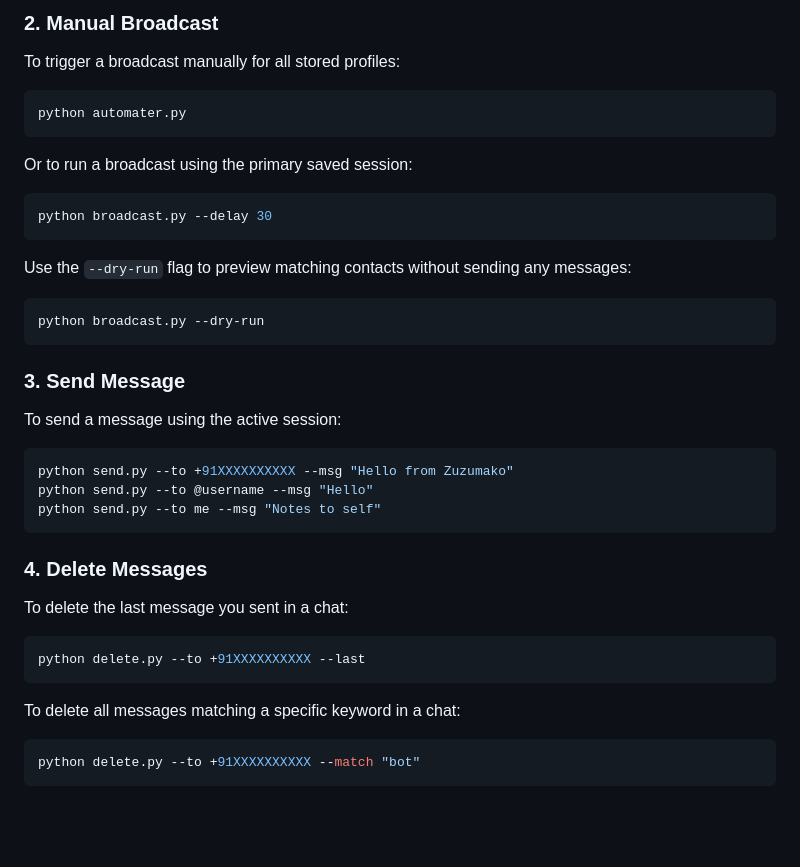
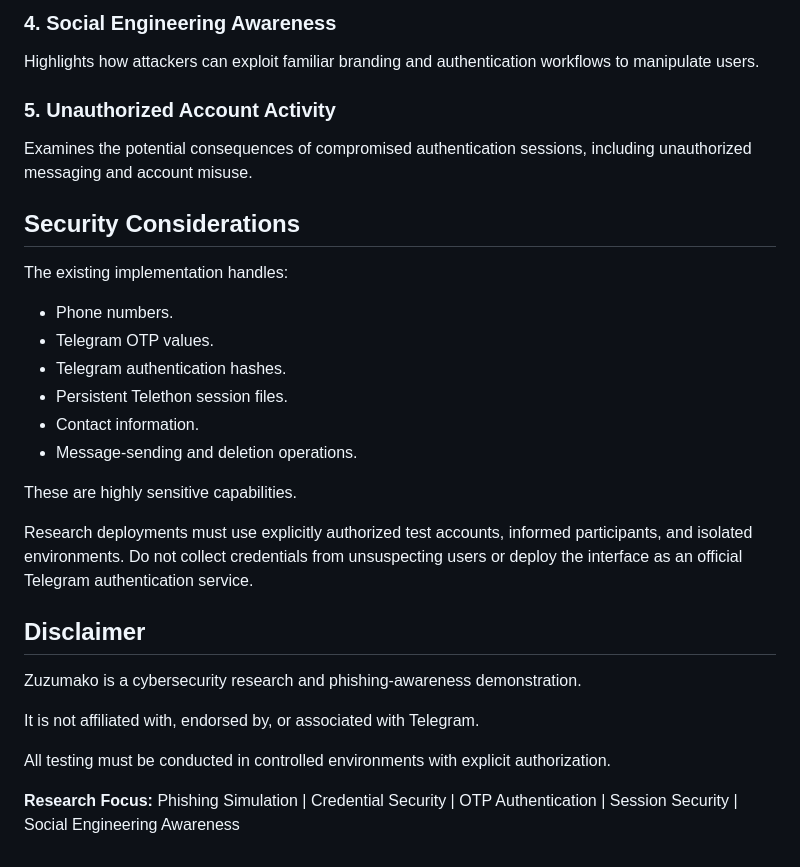
Before and after one commit to dev0root6/zuzumako, a Markdown page: README.md, the part around one of its changes. GitHub-like rendering; blank space fills up the shorter version.

````diff
--- a/README.md
+++ b/README.md
@@ -108,32 +131,33 @@ It will read the OTP from the store and prompt you inside the terminal to enter
 
-### 2. Manual Broadcast
-To trigger a broadcast manually for all stored profiles:
-```bash
-python automater.py
-```
-Or to run a broadcast using the primary saved session:
-```bash
-python broadcast.py --delay 30
-```
-Use the `--dry-run` flag to preview matching contacts without sending any messages:
-```bash
-python broadcast.py --dry-run
-```
+### 4. Social Engineering Awareness
 
-### 3. Send Message
-To send a message using the active session:
-```bash
-python send.py --to +91XXXXXXXXXX --msg "Hello from Zuzumako"
-python send.py --to @username --msg "Hello"
-python send.py --to me --msg "Notes to self"
-```
+Highlights how attackers can exploit familiar branding and authentication workflows to manipulate users.
 
-### 4. Delete Messages
-To delete the last message you sent in a chat:
-```bash
-python delete.py --to +91XXXXXXXXXX --last
-```
-To delete all messages matching a specific keyword in a chat:
-```bash
-python delete.py --to +91XXXXXXXXXX --match "bot"
-```
+### 5. Unauthorized Account Activity
+
+Examines the potential consequences of compromised authentication sessions, including unauthorized messaging and account misuse.
+
+## Security Considerations
+
+The existing implementation handles:
+
+- Phone numbers.
+- Telegram OTP values.
+- Telegram authentication hashes.
+- Persistent Telethon session files.
+- Contact information.
+- Message-sending and deletion operations.
+
+These are highly sensitive capabilities.
+
+Research deployments must use explicitly authorized test accounts, informed participants, and isolated environments. Do not collect credentials from unsuspecting users or deploy the interface as an official Telegram authentication service.
+
+## Disclaimer
+
+Zuzumako is a cybersecurity research and phishing-awareness demonstration.
+
+It is not affiliated with, endorsed by, or associated with Telegram.
+
+All testing must be conducted in controlled environments with explicit authorization.
+
+**Research Focus:** Phishing Simulation | Credential Security | OTP Authentication | Session Security | Social Engineering Awareness
````
Also changed, not shown: other parts of README.md (+91 -68 lines).
